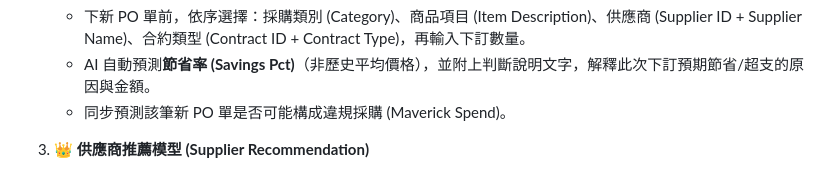
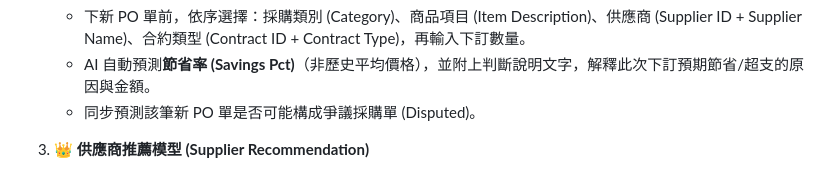
Before and after one commit to raylynn910/ai-enterprise-procurement-system, a Markdown page: README.md, the part around the change. GitHub-like rendering.

```diff
--- a/README.md
+++ b/README.md
@@ -18,7 +18,7 @@
 2. 🔮 **議價空間預測 (Savings Prediction)**
    - 下新 PO 單前，依序選擇：採購類別 (Category)、商品項目 (Item Description)、供應商 (Supplier ID + Supplier Name)、合約類型 (Contract ID + Contract Type)，再輸入下訂數量。
    - AI 自動預測**節省率 (Savings Pct)**（非歷史平均價格），並附上判斷說明文字，解釋此次下訂預期節省/超支的原因與金額。
-   - 同步預測該筆新 PO 單是否可能構成違規採購 (Maverick Spend)。
+   - 同步預測該筆新 PO 單是否可能構成爭議採購單 (Disputed)。
 3. 👑 **供應商推薦模型 (Supplier Recommendation)**
    - 選擇採購類別 (Category) 與商品項目 (Item Description) 後，依採購情境（成本優先 / 交期優先 / 合規優先）動態調整推薦權重（綜合考量 Savings、OTD、Risk、ESG），顯示 Top N 供應商推薦排序。
    - 附上 150 字內的判斷說明文字，例如：選擇 A 供應商可降低爭議訂單與對帳糾紛風險；選擇 B 供應商可降低採購成本，但需留意交期延誤風險。
```
